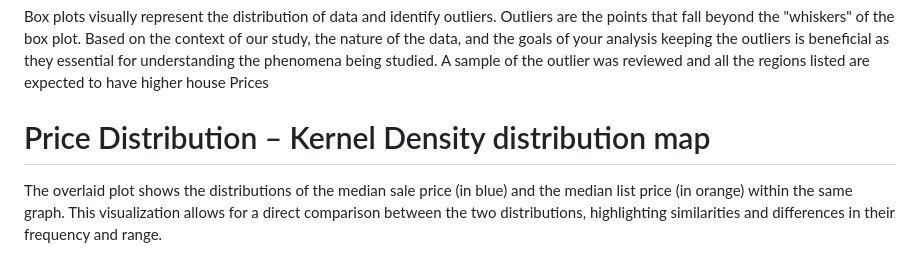
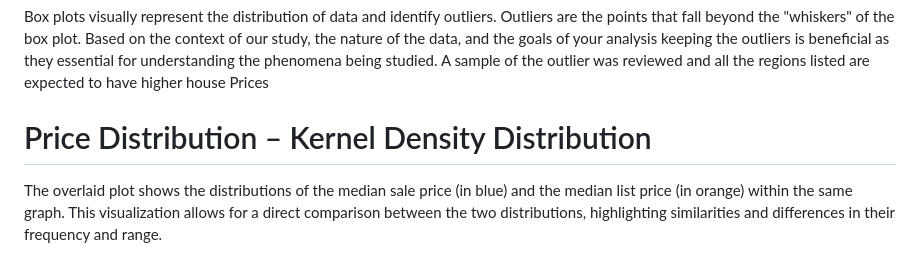
Before and after one commit to Ishicka/The-Seven, a Markdown page: README.md, the part around the change. Drawn GitHub-style.

```diff
--- a/README.md
+++ b/README.md
@@ -48,7 +48,7 @@ Box plots visually represent the distribution of data and identify outliers. Out
 
 
 
-# Price Distribution – Kernel Density distribution map
+# Price Distribution – Kernel Density Distribution
 
 
 
```
